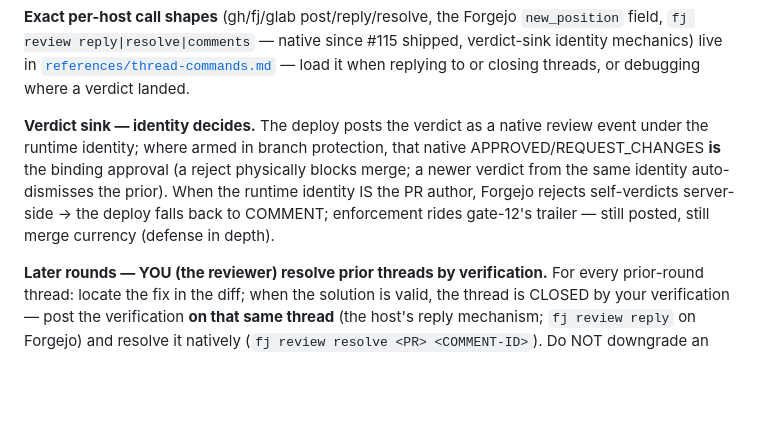
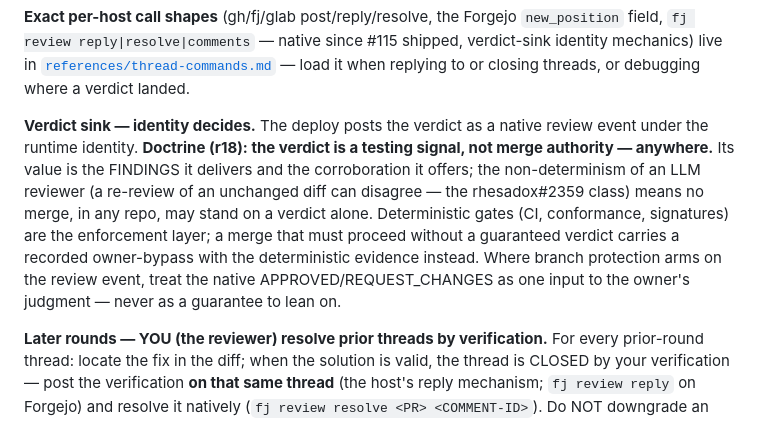
Before and after one commit to tibrezus/agents, a Markdown page: skills/pr-review/SKILL.md, the part around the change. GitHub-like rendering; blank space fills up the shorter version.

```diff
--- a/skills/pr-review/SKILL.md
+++ b/skills/pr-review/SKILL.md
@@ -242,13 +242,17 @@ trailer) — you write no prose.
 when replying to or closing threads, or debugging where a verdict landed.
 
 **Verdict sink — identity decides.** The deploy posts the verdict as a
-native review event under the runtime identity; where armed in branch
-protection, that native APPROVED/REQUEST_CHANGES **is** the binding
-approval (a reject physically blocks merge; a newer verdict from the same
-identity auto-dismisses the prior). When the runtime identity IS the PR
-author, Forgejo rejects self-verdicts server-side → the deploy falls back
-to COMMENT; enforcement rides gate-12's trailer — still posted, still
-merge currency (defense in depth).
+native review event under the runtime identity. **Doctrine (r18): the
+verdict is a testing signal, not merge authority — anywhere.** Its value
+is the FINDINGS it delivers and the corroboration it offers; the
+non-determinism of an LLM reviewer (a re-review of an unchanged diff can
+disagree — the rhesadox#2359 class) means no merge, in any repo, may
+stand on a verdict alone. Deterministic gates (CI, conformance,
+signatures) are the enforcement layer; a merge that must proceed without
+a guaranteed verdict carries a recorded owner-bypass with the
+deterministic evidence instead. Where branch protection arms on the
+review event, treat the native APPROVED/REQUEST_CHANGES as one input to
+the owner's judgment — never as a guarantee to lean on.
 
 **Later rounds — YOU (the reviewer) resolve prior threads by
 verification.** For every prior-round thread: locate the fix in the diff;
```
Also changed, not shown: skills/dev-workflow/SKILL.md (+16 -0 lines).
